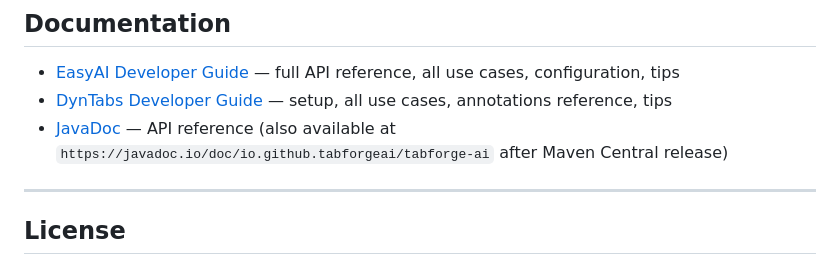
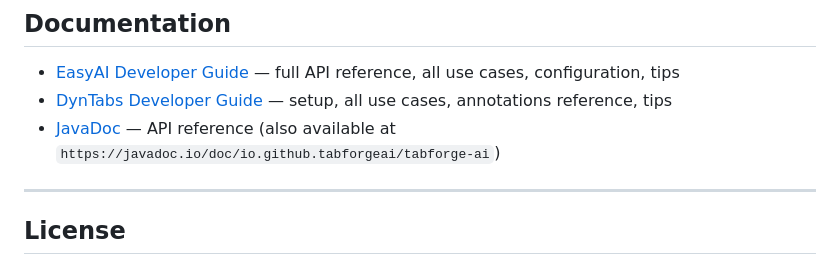
Before and after one commit to tabforgeai/tabforge-ai, a Markdown page: README.md, the part around the change. Rendered like a GitHub page.

Commit message:
Update README: library published to Maven Central

```diff
--- a/README.md
+++ b/README.md
@@ -172,7 +172,7 @@ Then follow the setup guides — DynTabs takes 6 steps (faces-config, template i
 
 - [EasyAI Developer Guide](docs/easyai_guide.txt) — full API reference, all use cases, configuration, tips
 - [DynTabs Developer Guide](docs/dyntabs_guide.txt) — setup, all use cases, annotations reference, tips
-- [JavaDoc](docs/apidocs/index.html) — API reference (also available at `https://javadoc.io/doc/io.github.tabforgeai/tabforge-ai` after Maven Central release)
+- [JavaDoc](docs/apidocs/index.html) — API reference (also available at `https://javadoc.io/doc/io.github.tabforgeai/tabforge-ai`)
 
 ---
 
```
